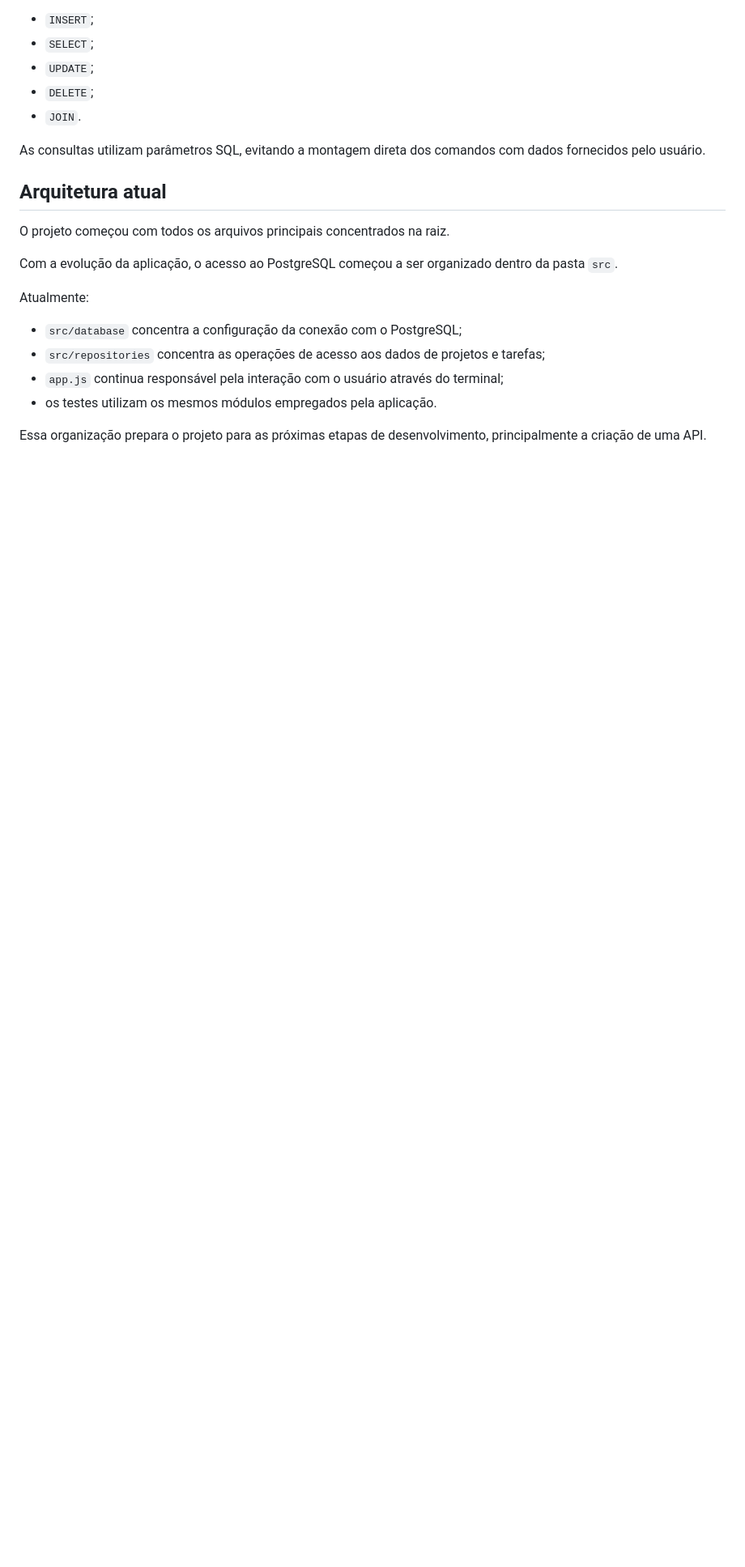
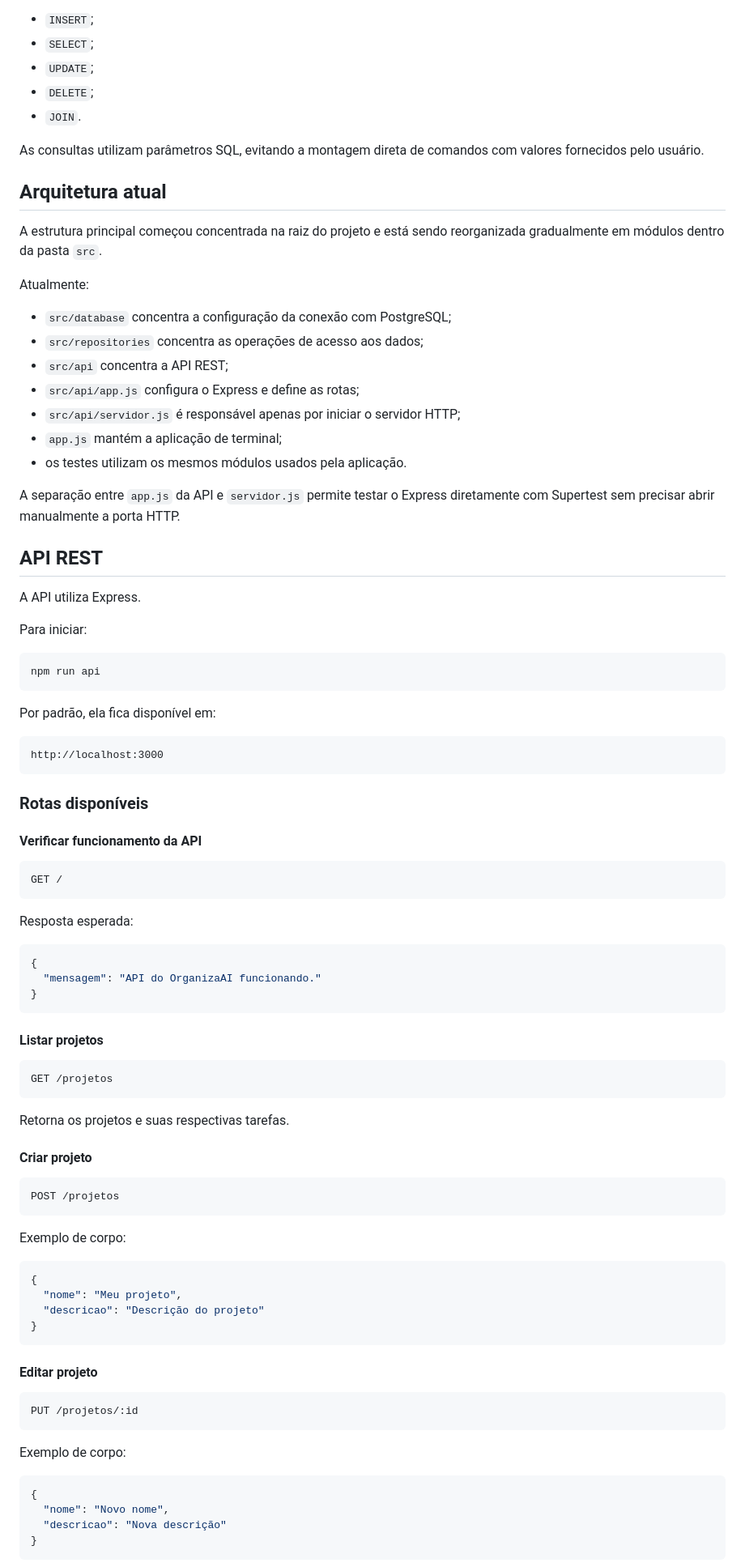
Before and after one commit to warleyredessociais2-rgb/OrganizaAI, a Markdown page: README.md, the part around one of its changes. Shown at 81% size. GitHub-like rendering; blank space fills up the shorter version.

````diff
--- a/README.md
+++ b/README.md
@@ -48,19 +72,91 @@ A aplicação já realiza operações de:
 - `DELETE`;
 - `JOIN`.
 
-As consultas utilizam parâmetros SQL, evitando a montagem direta dos comandos com dados fornecidos pelo usuário.
+As consultas utilizam parâmetros SQL, evitando a montagem direta de comandos com valores fornecidos pelo usuário.
 
 ## Arquitetura atual
 
-O projeto começou com todos os arquivos principais concentrados na raiz.
-
-Com a evolução da aplicação, o acesso ao PostgreSQL começou a ser organizado dentro da pasta `src`.
+A estrutura principal começou concentrada na raiz do projeto e está sendo reorganizada gradualmente em módulos dentro da pasta `src`.
 
 Atualmente:
 
-- `src/database` concentra a configuração da conexão com o PostgreSQL;
-- `src/repositories` concentra as operações de acesso aos dados de projetos e tarefas;
-- `app.js` continua responsável pela interação com o usuário através do terminal;
-- os testes utilizam os mesmos módulos empregados pela aplicação.
+- `src/database` concentra a configuração da conexão com PostgreSQL;
+- `src/repositories` concentra as operações de acesso aos dados;
+- `src/api` concentra a API REST;
+- `src/api/app.js` configura o Express e define as rotas;
+- `src/api/servidor.js` é responsável apenas por iniciar o servidor HTTP;
+- `app.js` mantém a aplicação de terminal;
+- os testes utilizam os mesmos módulos usados pela aplicação.
 
-Essa organização prepara o projeto para as próximas etapas de desenvolvimento, principalmente a criação de uma API.
+A separação entre `app.js` da API e `servidor.js` permite testar o Express diretamente com Supertest sem precisar abrir manualmente a porta HTTP.
+
+## API REST
+
+A API utiliza Express.
+
+Para iniciar:
+
+```bash
+npm run api
+```
+
+Por padrão, ela fica disponível em:
+
+```text
+http://localhost:3000
+```
+
+### Rotas disponíveis
+
+#### Verificar funcionamento da API
+
+```http
+GET /
+```
+
+Resposta esperada:
+
+```json
+{
+  "mensagem": "API do OrganizaAI funcionando."
+}
+```
+
+#### Listar projetos
+
+```http
+GET /projetos
+```
+
+Retorna os projetos e suas respectivas tarefas.
+
+#### Criar projeto
+
+```http
+POST /projetos
+```
+
+Exemplo de corpo:
+
+```json
+{
+  "nome": "Meu projeto",
+  "descricao": "Descrição do projeto"
+}
+```
+
+#### Editar projeto
+
+```http
+PUT /projetos/:id
+```
+
+Exemplo de corpo:
+
+```json
+{
+  "nome": "Novo nome",
+  "descricao": "Nova descrição"
+}
+```
+
````
Also changed, not shown: other parts of README.md (+373 -130 lines).
